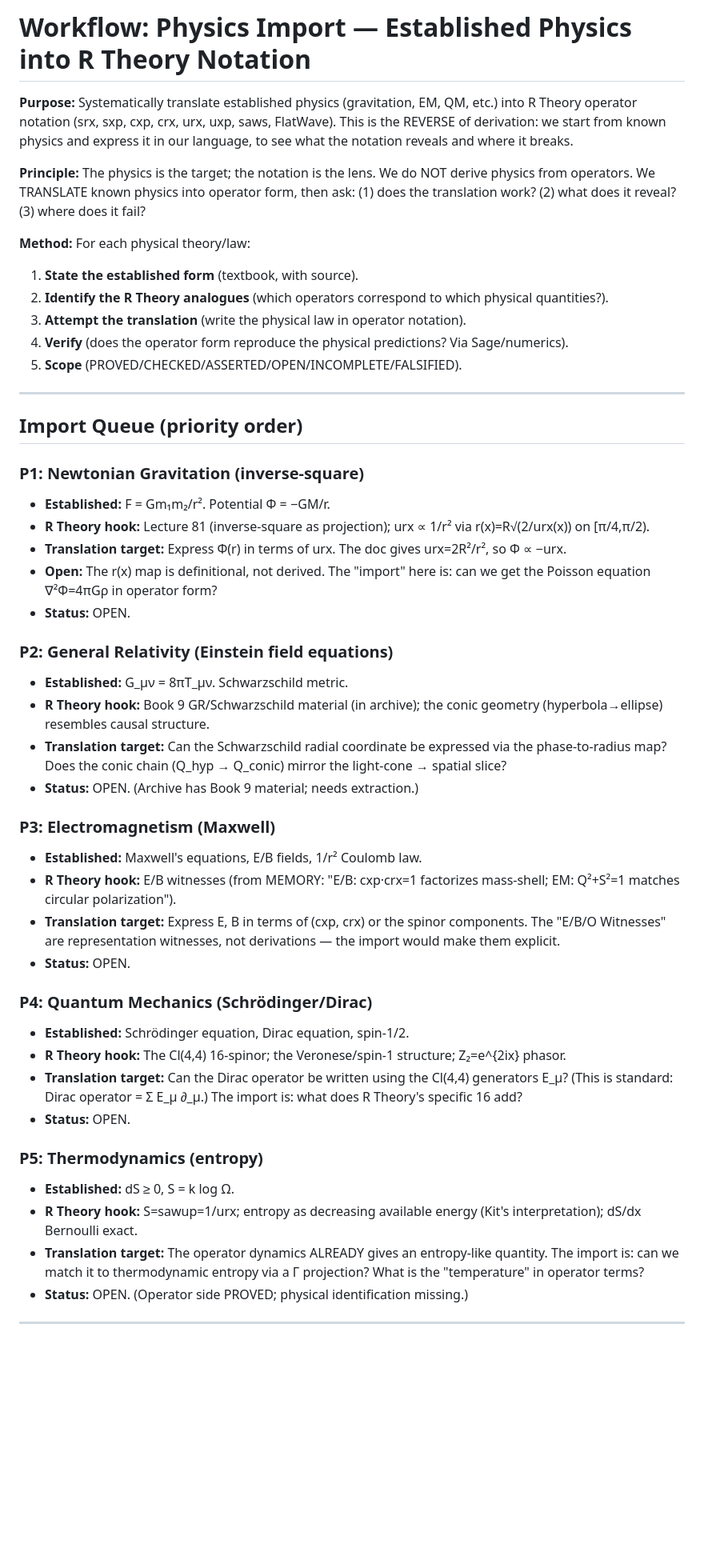
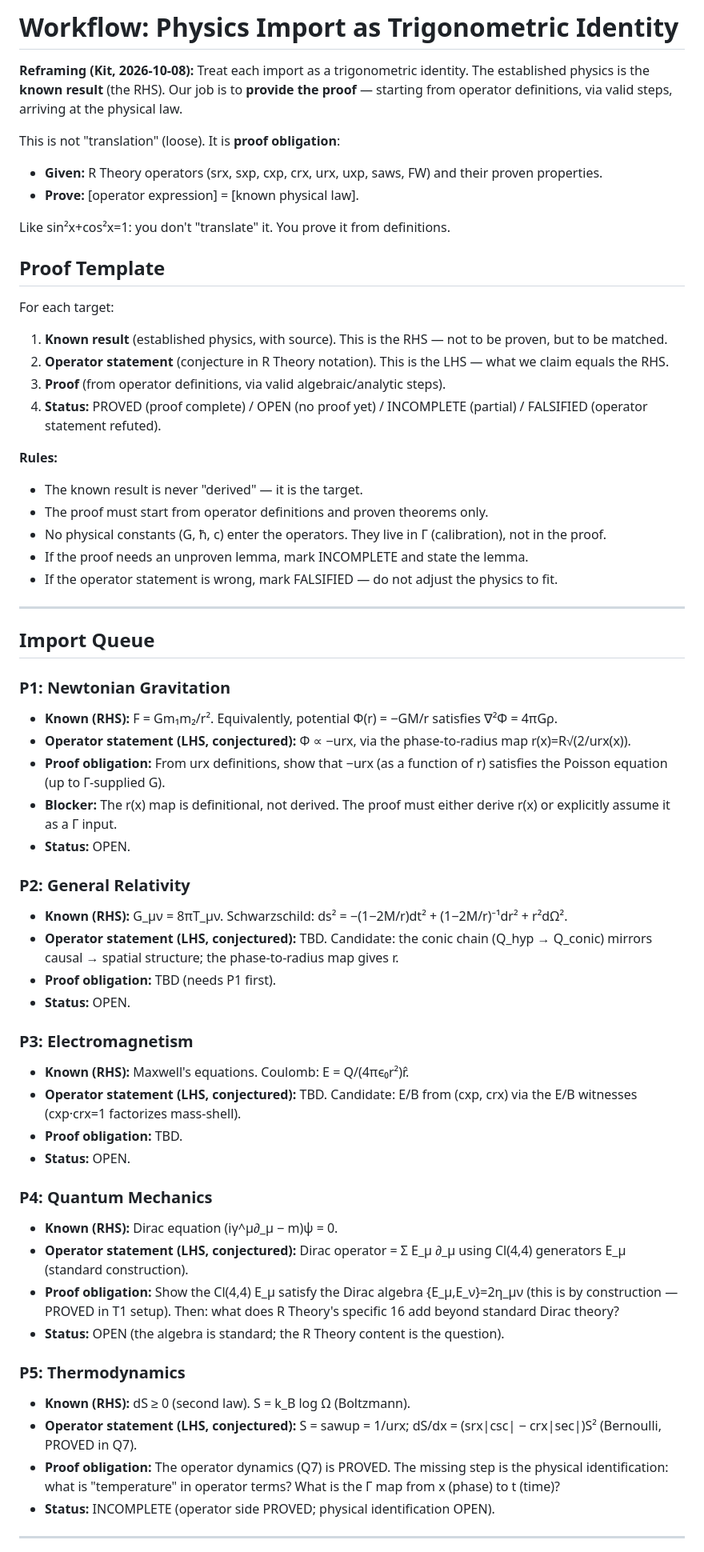
Before and after one commit to kitcosby/geometry-first, a Markdown page: docs/PHYSICS_IMPORT_WORKFLOW.md, the part around one of its changes. Shown at 80% size. Drawn GitHub-style; blank space fills up the shorter version.

Commit message:
Reframe import as trig identity (proof obligation)

```diff
--- a/docs/PHYSICS_IMPORT_WORKFLOW.md
+++ b/docs/PHYSICS_IMPORT_WORKFLOW.md
@@ -1,50 +1,63 @@
-# Workflow: Physics Import — Established Physics into R Theory Notation
+# Workflow: Physics Import as Trigonometric Identity
 
-**Purpose:** Systematically translate established physics (gravitation, EM, QM, etc.) into R Theory operator notation (srx, sxp, cxp, crx, urx, uxp, saws, FlatWave). This is the REVERSE of derivation: we start from known physics and express it in our language, to see what the notation reveals and where it breaks.
+**Reframing (Kit, 2026-10-08):** Treat each import as a trigonometric identity. The established physics is the **known result** (the RHS). Our job is to **provide the proof** — starting from operator definitions, via valid steps, arriving at the physical law.
 
-**Principle:** The physics is the target; the notation is the lens. We do NOT derive physics from operators. We TRANSLATE known physics into operator form, then ask: (1) does the translation work? (2) what does it reveal? (3) where does it fail?
+This is not "translation" (loose). It is **proof obligation**:
+- **Given:** R Theory operators (srx, sxp, cxp, crx, urx, uxp, saws, FW) and their proven properties.
+- **Prove:** [operator expression] = [known physical law].
 
-**Method:** For each physical theory/law:
-1. **State the established form** (textbook, with source).
-2. **Identify the R Theory analogues** (which operators correspond to which physical quantities?).
-3. **Attempt the translation** (write the physical law in operator notation).
-4. **Verify** (does the operator form reproduce the physical predictions? Via Sage/numerics).
-5. **Scope** (PROVED/CHECKED/ASSERTED/OPEN/INCOMPLETE/FALSIFIED).
+Like sin²x+cos²x=1: you don't "translate" it. You prove it from definitions.
+
+## Proof Template
+
+For each target:
+
+1. **Known result** (established physics, with source). This is the RHS — not to be proven, but to be matched.
+2. **Operator statement** (conjecture in R Theory notation). This is the LHS — what we claim equals the RHS.
+3. **Proof** (from operator definitions, via valid algebraic/analytic steps).
+4. **Status:** PROVED (proof complete) / OPEN (no proof yet) / INCOMPLETE (partial) / FALSIFIED (operator statement refuted).
+
+**Rules:**
+- The known result is never "derived" — it is the target.
+- The proof must start from operator definitions and proven theorems only.
+- No physical constants (G, ħ, c) enter the operators. They live in Γ (calibration), not in the proof.
+- If the proof needs an unproven lemma, mark INCOMPLETE and state the lemma.
+- If the operator statement is wrong, mark FALSIFIED — do not adjust the physics to fit.
 
 ---
 
-## Import Queue (priority order)
+## Import Queue
 
-### P1: Newtonian Gravitation (inverse-square)
-- **Established:** F = Gm₁m₂/r². Potential Φ = −GM/r.
-- **R Theory hook:** Lecture 81 (inverse-square as projection); urx ∝ 1/r² via r(x)=R√(2/urx(x)) on [π/4,π/2).
-- **Translation target:** Express Φ(r) in terms of urx. The doc gives urx=2R²/r², so Φ ∝ −urx.
-- **Open:** The r(x) map is definitional, not derived. The "import" here is: can we get the Poisson equation ∇²Φ=4πGρ in operator form?
+### P1: Newtonian Gravitation
+- **Known (RHS):** F = Gm₁m₂/r². Equivalently, potential Φ(r) = −GM/r satisfies ∇²Φ = 4πGρ.
+- **Operator statement (LHS, conjectured):** Φ ∝ −urx, via the phase-to-radius map r(x)=R√(2/urx(x)).
+- **Proof obligation:** From urx definitions, show that −urx (as a function of r) satisfies the Poisson equation (up to Γ-supplied G).
+- **Blocker:** The r(x) map is definitional, not derived. The proof must either derive r(x) or explicitly assume it as a Γ input.
 - **Status:** OPEN.
 
-### P2: General Relativity (Einstein field equations)
-- **Established:** G_μν = 8πT_μν. Schwarzschild metric.
-- **R Theory hook:** Book 9 GR/Schwarzschild material (in archive); the conic geometry (hyperbola→ellipse) resembles causal structure.
-- **Translation target:** Can the Schwarzschild radial coordinate be expressed via the phase-to-radius map? Does the conic chain (Q_hyp → Q_conic) mirror the light-cone → spatial slice?
-- **Status:** OPEN. (Archive has Book 9 material; needs extraction.)
-
-### P3: Electromagnetism (Maxwell)
-- **Established:** Maxwell's equations, E/B fields, 1/r² Coulomb law.
-- **R Theory hook:** E/B witnesses (from MEMORY: "E/B: cxp·crx=1 factorizes mass-shell; EM: Q²+S²=1 matches circular polarization").
-- **Translation target:** Express E, B in terms of (cxp, crx) or the spinor components. The "E/B/O Witnesses" are representation witnesses, not derivations — the import would make them explicit.
+### P2: General Relativity
+- **Known (RHS):** G_μν = 8πT_μν. Schwarzschild: ds² = −(1−2M/r)dt² + (1−2M/r)⁻¹dr² + r²dΩ².
+- **Operator statement (LHS, conjectured):** TBD. Candidate: the conic chain (Q_hyp → Q_conic) mirrors causal → spatial structure; the phase-to-radius map gives r.
+- **Proof obligation:** TBD (needs P1 first).
 - **Status:** OPEN.
 
-### P4: Quantum Mechanics (Schrödinger/Dirac)
-- **Established:** Schrödinger equation, Dirac equation, spin-1/2.
-- **R Theory hook:** The Cl(4,4) 16-spinor; the Veronese/spin-1 structure; Z₂=e^{2ix} phasor.
-- **Translation target:** Can the Dirac operator be written using the Cl(4,4) generators E_μ? (This is standard: Dirac operator = Σ E_μ ∂_μ.) The import is: what does R Theory's specific 16 add?
+### P3: Electromagnetism
+- **Known (RHS):** Maxwell's equations. Coulomb: E = Q/(4πϵ₀r²)r̂.
+- **Operator statement (LHS, conjectured):** TBD. Candidate: E/B from (cxp, crx) via the E/B witnesses (cxp·crx=1 factorizes mass-shell).
+- **Proof obligation:** TBD.
 - **Status:** OPEN.
 
-### P5: Thermodynamics (entropy)
-- **Established:** dS ≥ 0, S = k log Ω.
-- **R Theory hook:** S=sawup=1/urx; entropy as decreasing available energy (Kit's interpretation); dS/dx Bernoulli exact.
-- **Translation target:** The operator dynamics ALREADY gives an entropy-like quantity. The import is: can we match it to thermodynamic entropy via a Γ projection? What is the "temperature" in operator terms?
-- **Status:** OPEN. (Operator side PROVED; physical identification missing.)
+### P4: Quantum Mechanics
+- **Known (RHS):** Dirac equation (iγ^μ∂_μ − m)ψ = 0.
+- **Operator statement (LHS, conjectured):** Dirac operator = Σ E_μ ∂_μ using Cl(4,4) generators E_μ (standard construction).
+- **Proof obligation:** Show the Cl(4,4) E_μ satisfy the Dirac algebra {E_μ,E_ν}=2η_μν (this is by construction — PROVED in T1 setup). Then: what does R Theory's specific 16 add beyond standard Dirac theory?
+- **Status:** OPEN (the algebra is standard; the R Theory content is the question).
+
+### P5: Thermodynamics
+- **Known (RHS):** dS ≥ 0 (second law). S = k_B log Ω (Boltzmann).
+- **Operator statement (LHS, conjectured):** S = sawup = 1/urx; dS/dx = (srx|csc| − crx|sec|)S² (Bernoulli, PROVED in Q7).
+- **Proof obligation:** The operator dynamics (Q7) is PROVED. The missing step is the physical identification: what is "temperature" in operator terms? What is the Γ map from x (phase) to t (time)?
+- **Status:** INCOMPLETE (operator side PROVED; physical identification OPEN).
 
 ---
 
```
Also changed, not shown: other parts of docs/PHYSICS_IMPORT_WORKFLOW.md (+3 -24 lines).
